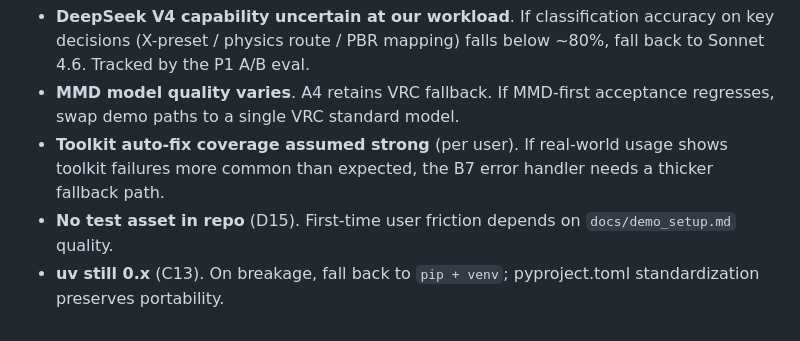
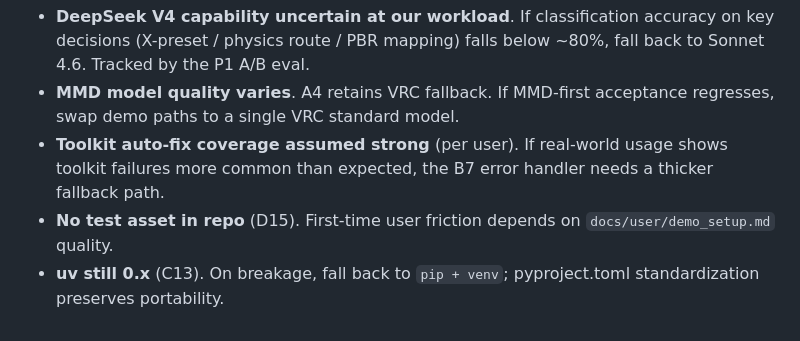
Before and after one commit to Dimcirui/REE-ModPilot, a Markdown page: docs/dev/backlog.md, the part around the change. Drawn GitHub-style.

Commit message:
fix(docs): correct demo setup link in backlog
Agent-Logs-Url: https://github.com/Dimcirui/REE-ModPilot/sessions/d9326832-f54c-4fd4-a18e-ef74eac56c77

Co-authored-by: Dimcirui <43520956+Dimcirui@users.noreply.github.com>

```diff
--- a/docs/dev/backlog.md
+++ b/docs/dev/backlog.md
@@ -73,5 +73,5 @@ These items were overtaken by other work and no longer need tracking:
 - **DeepSeek V4 capability uncertain at our workload**. If classification accuracy on key decisions (X-preset / physics route / PBR mapping) falls below ~80%, fall back to Sonnet 4.6. Tracked by the P1 A/B eval.
 - **MMD model quality varies**. A4 retains VRC fallback. If MMD-first acceptance regresses, swap demo paths to a single VRC standard model.
 - **Toolkit auto-fix coverage assumed strong** (per user). If real-world usage shows toolkit failures more common than expected, the B7 error handler needs a thicker fallback path.
-- **No test asset in repo** (D15). First-time user friction depends on `docs/demo_setup.md` quality.
+- **No test asset in repo** (D15). First-time user friction depends on `docs/user/demo_setup.md` quality.
 - **uv still 0.x** (C13). On breakage, fall back to `pip + venv`; pyproject.toml standardization preserves portability.
```
